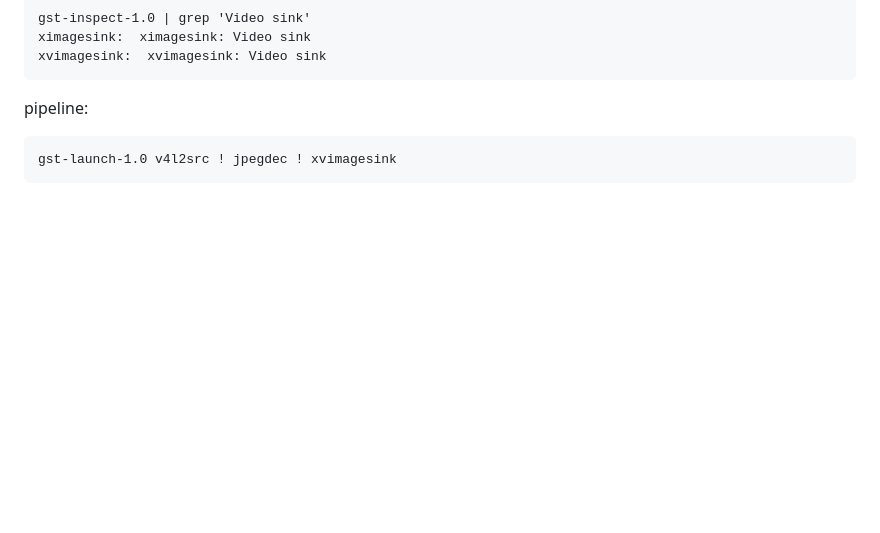
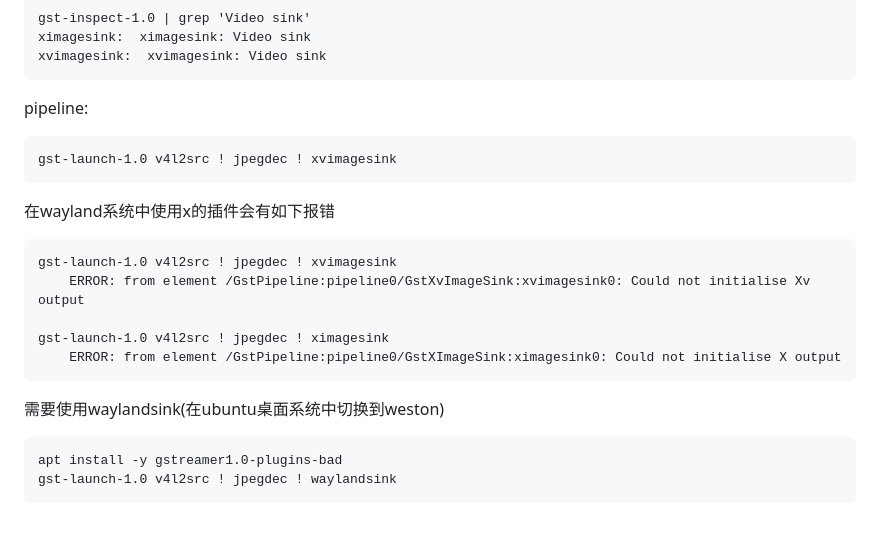
Before and after one commit to 54shady/mygentoo, a Markdown page: video.md, the part around the change. Rendered like a GitHub page; blank space fills up the shorter version.

Commit message:
Gstreamer on wayland system

```diff
--- a/video.md
+++ b/video.md
@@ -134,3 +134,16 @@ sink:
 pipeline:
 
 	gst-launch-1.0 v4l2src ! jpegdec ! xvimagesink
+
+在wayland系统中使用x的插件会有如下报错
+
+	gst-launch-1.0 v4l2src ! jpegdec ! xvimagesink
+		ERROR: from element /GstPipeline:pipeline0/GstXvImageSink:xvimagesink0: Could not initialise Xv output
+
+	gst-launch-1.0 v4l2src ! jpegdec ! ximagesink
+		ERROR: from element /GstPipeline:pipeline0/GstXImageSink:ximagesink0: Could not initialise X output
+
+需要使用waylandsink(在ubuntu桌面系统中切换到weston)
+
+	apt install -y gstreamer1.0-plugins-bad
+	gst-launch-1.0 v4l2src ! jpegdec ! waylandsink
```
